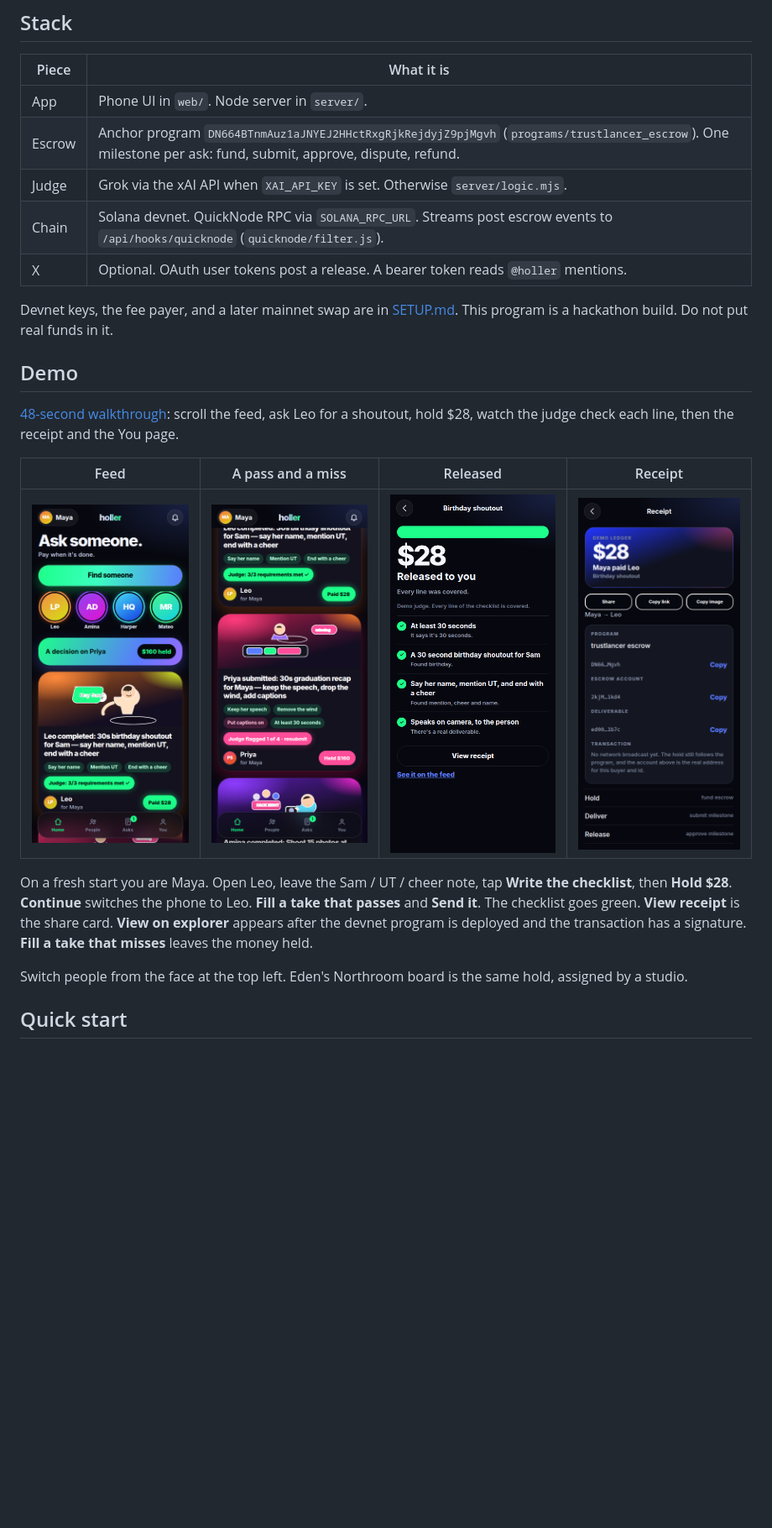
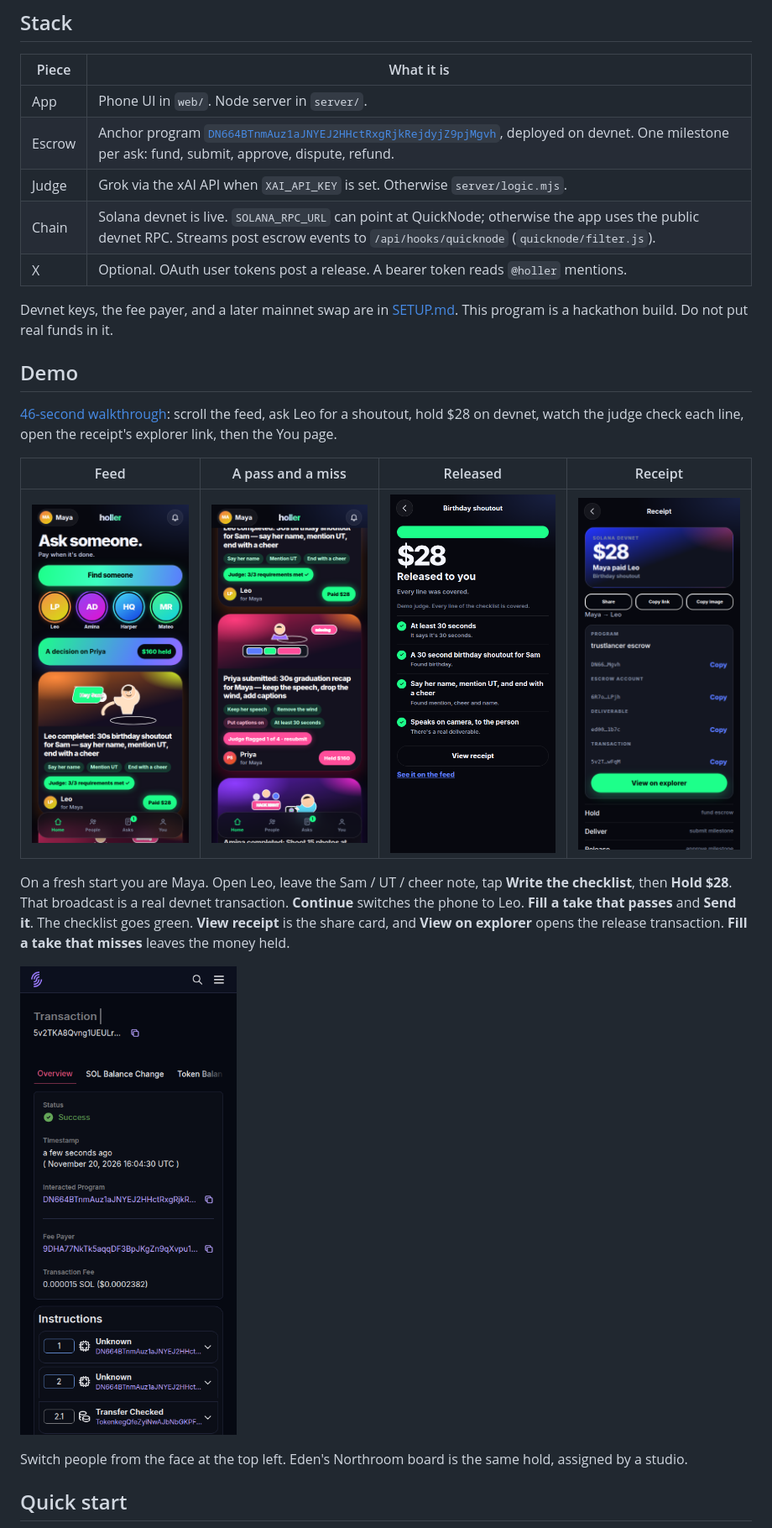
Before and after one commit to jmcintyre568/UBCHackathon, a Markdown page: README.md, the part around one of its changes. Shown at 84% size. GitHub-like rendering; pictures changed too: media/explorer.png (added), media/receipt.png; blank space fills up the shorter version.

Commit message:
Refresh the demo with live devnet fund and release transactions.
The walkthrough holds and releases $28 on devnet, and the README links the deployed program. Screenshots and the 46-second video in media/ match that run.

Co-authored-by: jmcintyre568 <jmcintyre568@users.noreply.github.com>

```diff
--- a/README.md
+++ b/README.md
@@ -37,22 +37,24 @@ flowchart LR
 | Piece | What it is |
 | --- | --- |
 | App | Phone UI in `web/`. Node server in `server/`. |
-| Escrow | Anchor program `DN664BTnmAuz1aJNYEJ2HHctRxgRjkRejdyjZ9pjMgvh` (`programs/trustlancer_escrow`). One milestone per ask: fund, submit, approve, dispute, refund. |
+| Escrow | Anchor program [`DN664BTnmAuz1aJNYEJ2HHctRxgRjkRejdyjZ9pjMgvh`](https://explorer.solana.com/address/DN664BTnmAuz1aJNYEJ2HHctRxgRjkRejdyjZ9pjMgvh?cluster=devnet), deployed on devnet. One milestone per ask: fund, submit, approve, dispute, refund. |
 | Judge | Grok via the xAI API when `XAI_API_KEY` is set. Otherwise `server/logic.mjs`. |
-| Chain | Solana devnet. QuickNode RPC via `SOLANA_RPC_URL`. Streams post escrow events to `/api/hooks/quicknode` (`quicknode/filter.js`). |
+| Chain | Solana devnet is live. `SOLANA_RPC_URL` can point at QuickNode; otherwise the app uses the public devnet RPC. Streams post escrow events to `/api/hooks/quicknode` (`quicknode/filter.js`). |
 | X | Optional. OAuth user tokens post a release. A bearer token reads `@holler` mentions. |
 
 Devnet keys, the fee payer, and a later mainnet swap are in [SETUP.md](SETUP.md). This program is a hackathon build. Do not put real funds in it.
 
 ## Demo
 
-[48-second walkthrough](media/holler-demo.mp4): scroll the feed, ask Leo for a shoutout, hold $28, watch the judge check each line, then the receipt and the You page.
+[46-second walkthrough](media/holler-demo.mp4): scroll the feed, ask Leo for a shoutout, hold $28 on devnet, watch the judge check each line, open the receipt's explorer link, then the You page.
 
 | Feed | A pass and a miss | Released | Receipt |
 | --- | --- | --- | --- |
 | ![Home feed](media/feed-top.png) | ![Flagged recap on the feed](media/feed-scrolled.png) | ![Released checklist](media/released.png) | ![Share card](media/receipt.png) |
 
-On a fresh start you are Maya. Open Leo, leave the Sam / UT / cheer note, tap **Write the checklist**, then **Hold $28**. **Continue** switches the phone to Leo. **Fill a take that passes** and **Send it**. The checklist goes green. **View receipt** is the share card. **View on explorer** appears after the devnet program is deployed and the transaction has a signature. **Fill a take that misses** leaves the money held.
+On a fresh start you are Maya. Open Leo, leave the Sam / UT / cheer note, tap **Write the checklist**, then **Hold $28**. That broadcast is a real devnet transaction. **Continue** switches the phone to Leo. **Fill a take that passes** and **Send it**. The checklist goes green. **View receipt** is the share card, and **View on explorer** opens the release transaction. **Fill a take that misses** leaves the money held.
+
+![Release transaction](media/explorer.png)
 
 Switch people from the face at the top left. Eden's Northroom board is the same hold, assigned by a studio.
 
```
Also changed, not shown: other parts of README.md (+1 -1 lines), 1 other file.
